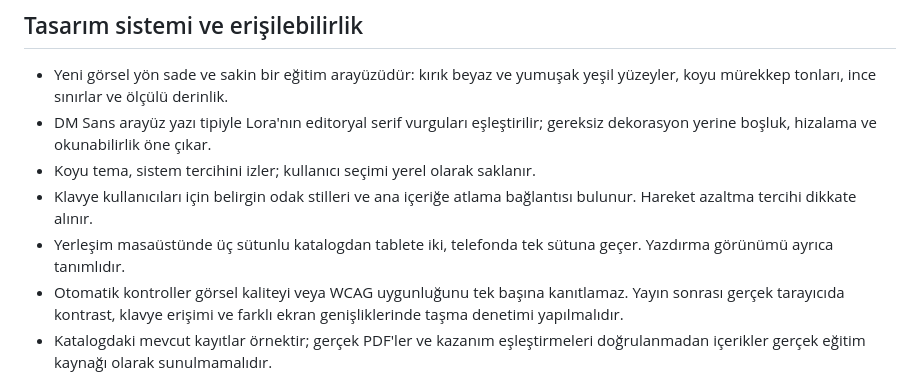
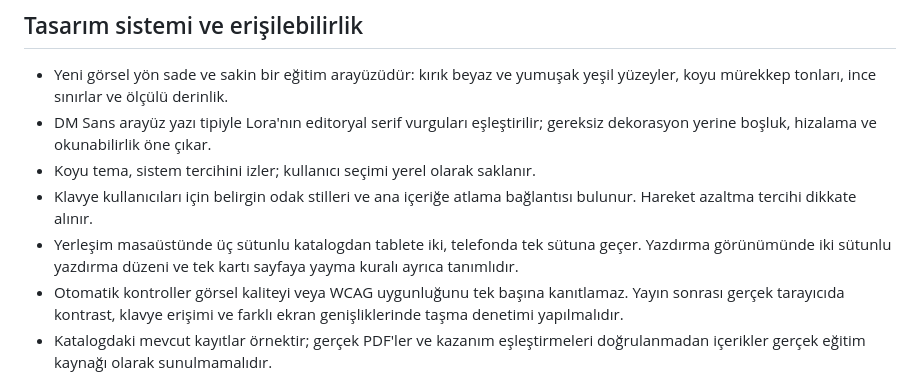
Before and after one commit to PRDTRX/maarif-ders-merkezi, a Markdown page: README.md, the part around the change. Rendered like a GitHub page.

Commit message:
Clarify print layout in design documentation

```diff
--- a/README.md
+++ b/README.md
@@ -34,7 +34,7 @@
 - DM Sans arayüz yazı tipiyle Lora'nın editoryal serif vurguları eşleştirilir; gereksiz dekorasyon yerine boşluk, hizalama ve okunabilirlik öne çıkar.
 - Koyu tema, sistem tercihini izler; kullanıcı seçimi yerel olarak saklanır.
 - Klavye kullanıcıları için belirgin odak stilleri ve ana içeriğe atlama bağlantısı bulunur. Hareket azaltma tercihi dikkate alınır.
-- Yerleşim masaüstünde üç sütunlu katalogdan tablete iki, telefonda tek sütuna geçer. Yazdırma görünümü ayrıca tanımlıdır.
+- Yerleşim masaüstünde üç sütunlu katalogdan tablete iki, telefonda tek sütuna geçer. Yazdırma görünümünde iki sütunlu yazdırma düzeni ve tek kartı sayfaya yayma kuralı ayrıca tanımlıdır.
 - Otomatik kontroller görsel kaliteyi veya WCAG uygunluğunu tek başına kanıtlamaz. Yayın sonrası gerçek tarayıcıda kontrast, klavye erişimi ve farklı ekran genişliklerinde taşma denetimi yapılmalıdır.
 - Katalogdaki mevcut kayıtlar örnektir; gerçek PDF'ler ve kazanım eşleştirmeleri doğrulanmadan içerikler gerçek eğitim kaynağı olarak sunulmamalıdır.
 
```
